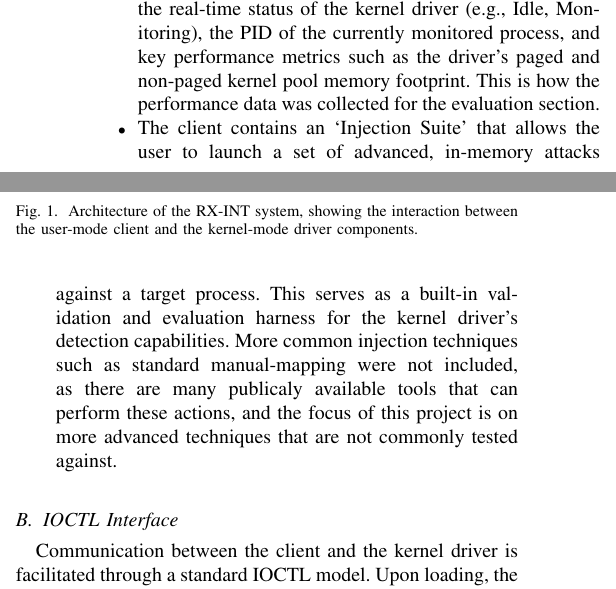
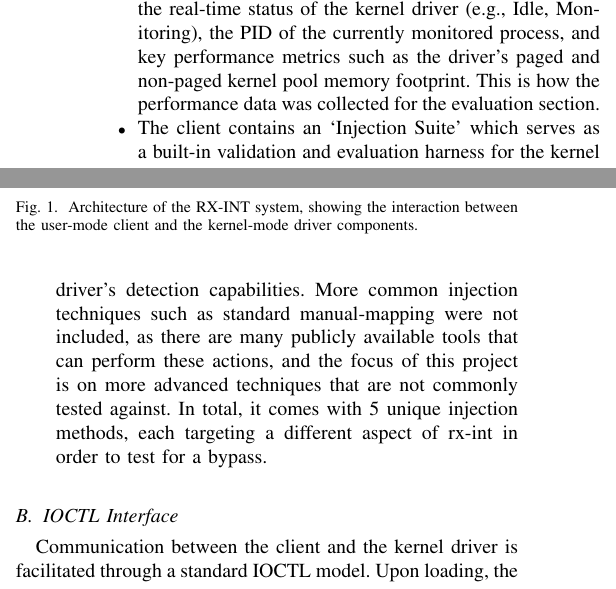
Before and after one commit to ImArjunJ/rx-int, a LaTeX paper (paper/rxint.tex): two parts of the columns of page 3 of 9, joined at a grey line, cut so that both start at the same text. Compiled offline with pdfLaTeX; a missing font is replaced by an installed copy or a similar font; a LaTeX package or settings file that is missing is left out.

```diff
--- a/paper/rxint.tex
+++ b/paper/rxint.tex
@@ -88,7 +88,7 @@
 \begin{itemize}
 \item It provides a user with commands to start and stop monitoring on any target process, which is specified by its Process ID (PID). This user-driven control model is crucial for avoiding the false positives that can arise from attaching to a process during its noisy initialization phase, and also provides more control as a user can attach to and detatch from a process at will.
 \item The TUI provides a persistent dashboard that displays the real-time status of the kernel driver (e.g., Idle, Monitoring), the PID of the currently monitored process, and key performance metrics such as the driver's paged and non-paged kernel pool memory footprint. This is how the performance data was collected for the evaluation section.
-\item The client contains an `Injection Suite' that allows the user to launch a set of advanced, in-memory attacks against a target process. This serves as a built-in validation and evaluation harness for the kernel driver's detection capabilities. More common injection techniques such as standard manual-mapping were not included, as there are many publicaly available tools that can perform these actions, and the focus of this project is on more advanced techniques that are not commonly tested against.
+\item The client contains an `Injection Suite' which serves as a built-in validation and evaluation harness for the kernel driver's detection capabilities. More common injection techniques such as standard manual-mapping were not included, as there are many publicly available tools that can perform these actions, and the focus of this project is on more advanced techniques that are not commonly tested against. In total, it comes with 5 unique injection methods, each targeting a different aspect of rx-int in order to test for a bypass.
 \end{itemize}
 \subsection{IOCTL Interface}
 Communication between the client and the kernel driver is facilitated through a standard IOCTL model. Upon loading, the driver creates a named device object (\textbackslash\textbackslash Device\textbackslash\textbackslash RxInt) and a corresponding symbolic link (\textbackslash\textbackslash??\textbackslash\textbackslash RxInt) that is visible to user-mode applications, this may act as a detection vector to any adversaries that are trying to hide from RX-INT, however the focus of this project was not targeted towards UM-KM communication. The TUI client uses the CreateFile API to open a handle to this device, and all subsequent commands are sent via DeviceIoControl calls.
```
Also changed, not shown: paper/rxint.pdf, paper/rxint.tex (2 more changed lines).
